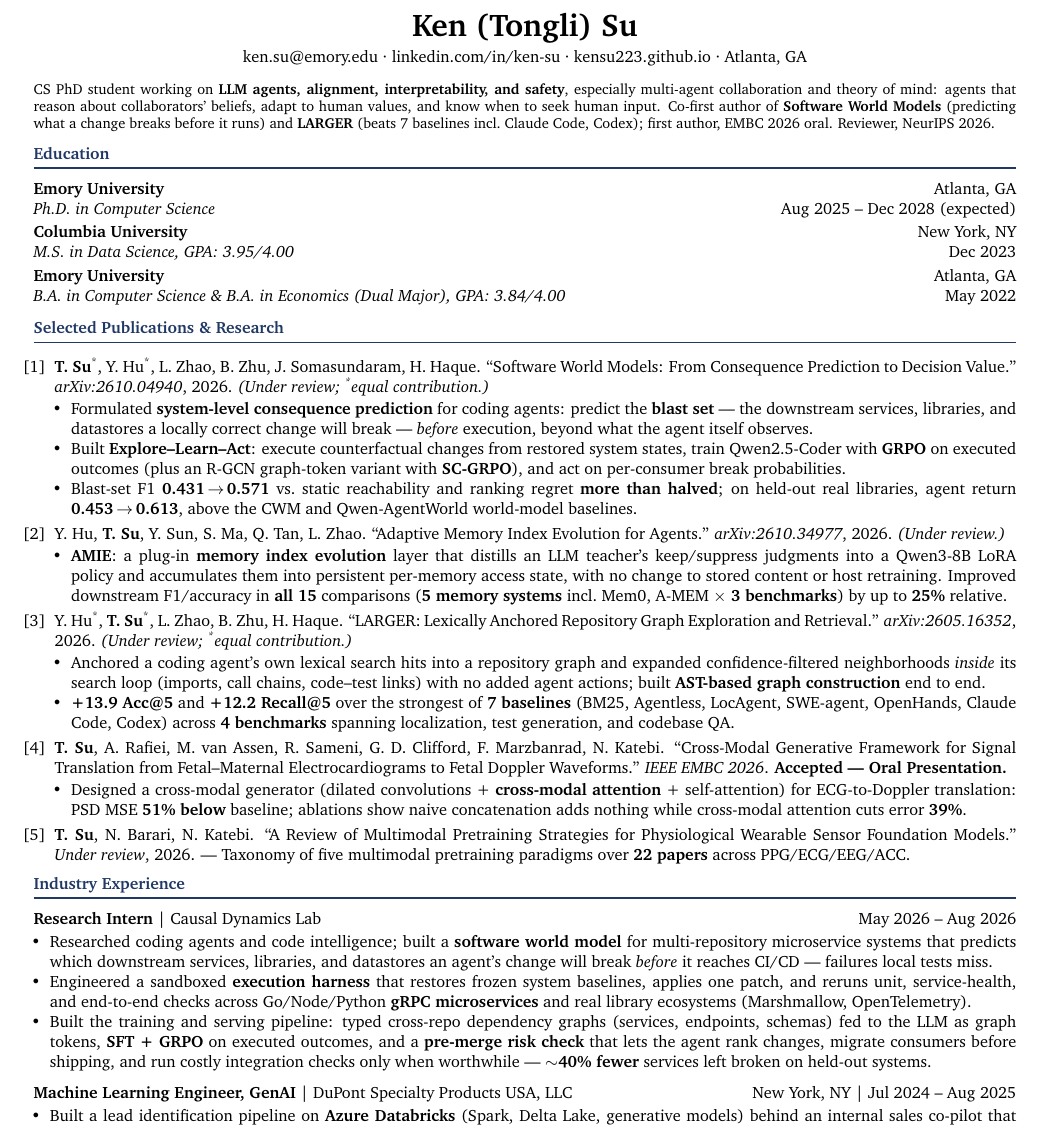
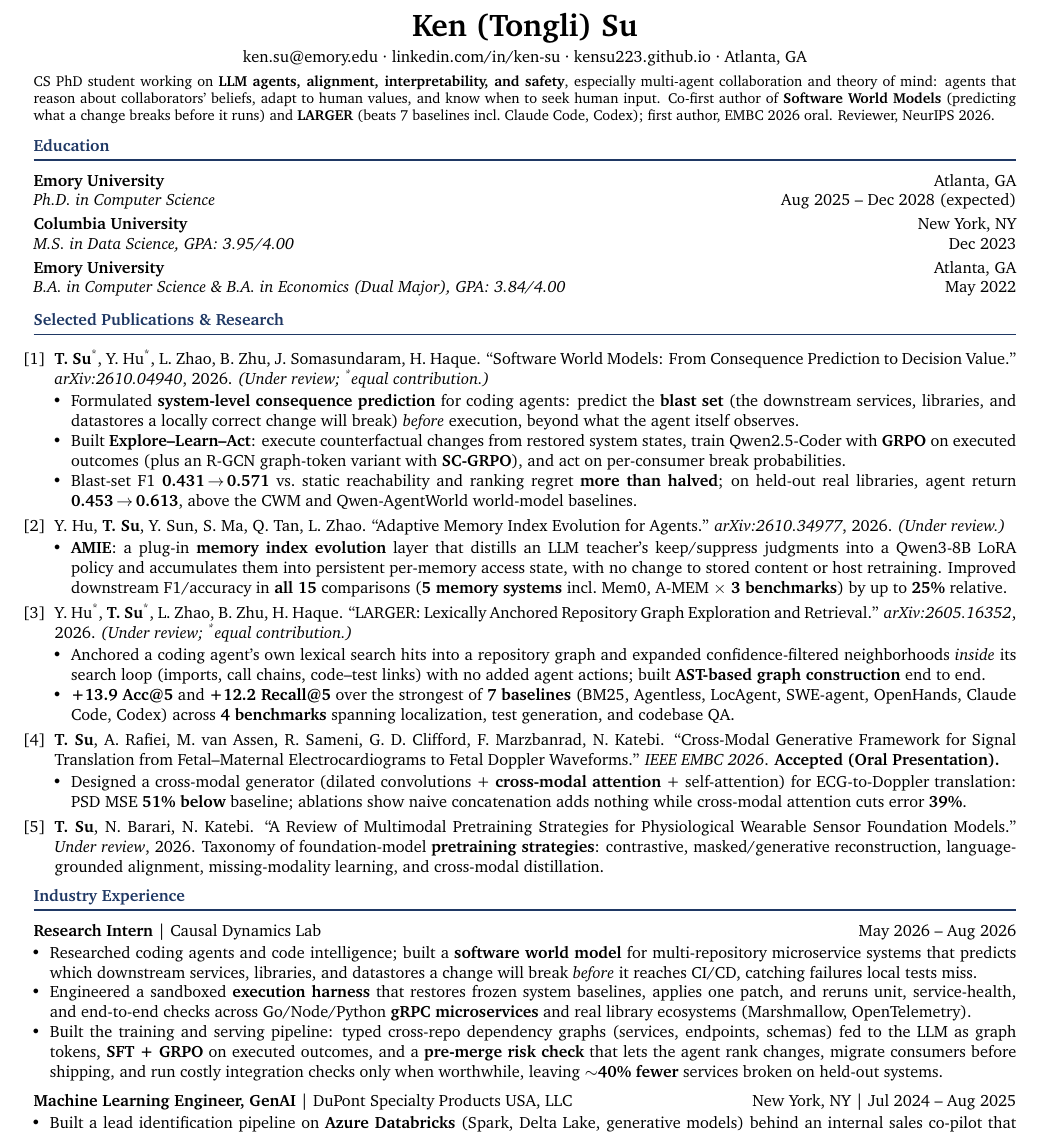
Before and after one commit to KenSu223/KenSu223.github.io, a LaTeX CV (assets/files/Ken_Su_CV.tex): part of the page, cut so that both start at the same text. Compiled offline with pdfLaTeX.

Commit message:
Website CV: remove em dashes; generalize review entry
Re-synced from the 1-page resume, phone number still removed.
The wearable-sensor review entry no longer cites a paper count.

Co-Authored-By: Claude Opus 5.5 <noreply@anthropic.com>

```diff
--- a/assets/files/Ken_Su_CV.tex
+++ b/assets/files/Ken_Su_CV.tex
@@ -61,8 +61,8 @@ human input. Co-first author of \textbf{Software World Models} (predicting what
   \item \textbf{T.~Su}\textsuperscript{*}, Y.~Hu\textsuperscript{*}, L.~Zhao, B.~Zhu, J.~Somasundaram, H.~Haque. ``Software World Models: From
   Consequence Prediction to Decision Value.'' \textit{arXiv:2610.04940}, 2026. \textit{(Under review; \textsuperscript{*}equal contribution.)}
   \begin{itemize}
-    \item Formulated \textbf{system-level consequence prediction} for coding agents: predict the \textbf{blast set} --- the downstream services,
-    libraries, and datastores a locally correct change will break --- \textit{before} execution, beyond what the agent itself observes.
+    \item Formulated \textbf{system-level consequence prediction} for coding agents: predict the \textbf{blast set} (the downstream services,
+    libraries, and datastores a locally correct change will break) \textit{before} execution, beyond what the agent itself observes.
     \item Built \textbf{Explore--Learn--Act}: execute counterfactual changes from restored system states, train Qwen2.5-Coder with \textbf{GRPO} on
     executed outcomes (plus an R-GCN graph-token variant with \textbf{SC-GRPO}), and act on per-consumer break probabilities.
     \item Blast-set F1 \textbf{0.431\,$\rightarrow$\,0.571} vs.\ static reachability and ranking regret \textbf{more than halved}; on held-out real libraries,
@@ -88,14 +88,15 @@ human input. Co-first author of \textbf{Software World Models} (predicting what
 
   \item \textbf{T.~Su}, A.~Rafiei, M.~van Assen, R.~Sameni, G.~D.~Clifford, F.~Marzbanrad, N.~Katebi. ``Cross-Modal Generative
   Framework for Signal Translation from Fetal--Maternal Electrocardiograms to Fetal Doppler Waveforms.''
-  \textit{IEEE EMBC 2026}. \textbf{Accepted --- Oral Presentation.}
+  \textit{IEEE EMBC 2026}. \textbf{Accepted (Oral Presentation).}
   \begin{itemize}
     \item Designed a cross-modal generator (dilated convolutions + \textbf{cross-modal attention} + self-attention) for ECG-to-Doppler translation:
     PSD MSE \textbf{51\% below} baseline; ablations show naive concatenation adds nothing while cross-modal attention cuts error \textbf{39\%}.
   \end{itemize}
 
   \item \textbf{T.~Su}, N.~Barari, N.~Katebi. ``A Review of Multimodal Pretraining Strategies for Physiological Wearable Sensor
-  Foundation Models.'' \textit{Under review}, 2026. --- Taxonomy of five multimodal pretraining paradigms over \textbf{22 papers} across PPG/ECG/EEG/ACC.
+  Foundation Models.'' \textit{Under review}, 2026. Taxonomy of foundation-model \textbf{pretraining strategies}: contrastive, masked/generative
+  reconstruction, language-grounded alignment, missing-modality learning, and cross-modal distillation.
 \end{enumerate}
 
 %==================== EXPERIENCE ====================
@@ -103,12 +104,12 @@ human input. Co-first author of \textbf{Software World Models} (predicting what
 \role{Research Intern}{Causal Dynamics Lab}{May 2026 -- Aug 2026}{}
 \begin{itemize}
   \item Researched coding agents and code intelligence; built a \textbf{software world model} for multi-repository microservice systems that predicts which
-  downstream services, libraries, and datastores an agent's change will break \textit{before} it reaches CI/CD --- failures local tests miss.
+  downstream services, libraries, and datastores a change will break \textit{before} it reaches CI/CD, catching failures local tests miss.
   \item Engineered a sandboxed \textbf{execution harness} that restores frozen system baselines, applies one patch, and reruns unit, service-health, and
   end-to-end checks across Go/Node/Python \textbf{gRPC microservices} and real library ecosystems (Marshmallow, OpenTelemetry).
   \item Built the training and serving pipeline: typed cross-repo dependency graphs (services, endpoints, schemas) fed to the LLM as graph tokens,
   \textbf{SFT + GRPO} on executed outcomes, and a \textbf{pre-merge risk check} that lets the agent rank changes, migrate consumers before shipping,
-  and run costly integration checks only when worthwhile --- \textbf{$\sim$40\% fewer} services left broken on held-out systems.
+  and run costly integration checks only when worthwhile, leaving \textbf{$\sim$40\% fewer} services broken on held-out systems.
 \end{itemize}
 \vspace{3pt}
 
```
Also changed, not shown: assets/files/Ken_Su_CV.pdf.
